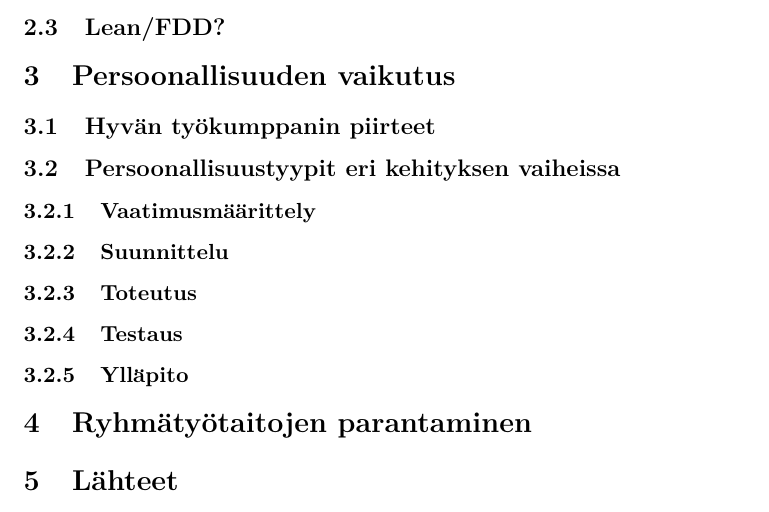
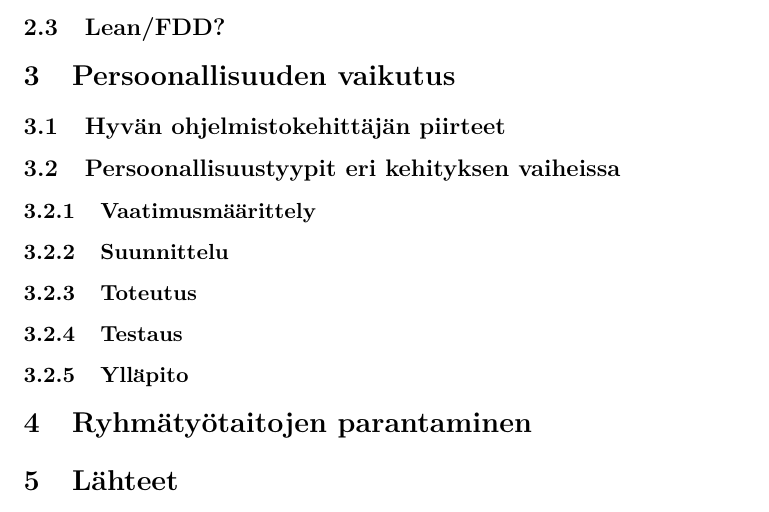
Before and after one commit to kennyhei/Kandi-2013, a LaTeX document (aine/aine.tex): part of page 7 of 8, cut so that both start at the same text. Compiled offline with pdfLaTeX.

Commit message:
parempi sana vanhan tilalle

```diff
--- a/aine/aine.tex
+++ b/aine/aine.tex
@@ -318,7 +318,7 @@
 
 \section{Persoonallisuuden vaikutus}
 
-\subsection{Hyvän työkumppanin piirteet}
+\subsection{Hyvän ohjelmistokehittäjän piirteet}
 
 \subsection{Persoonallisuustyypit eri kehityksen vaiheissa}
 
```
Also changed, not shown: aine/aine.pdf.
